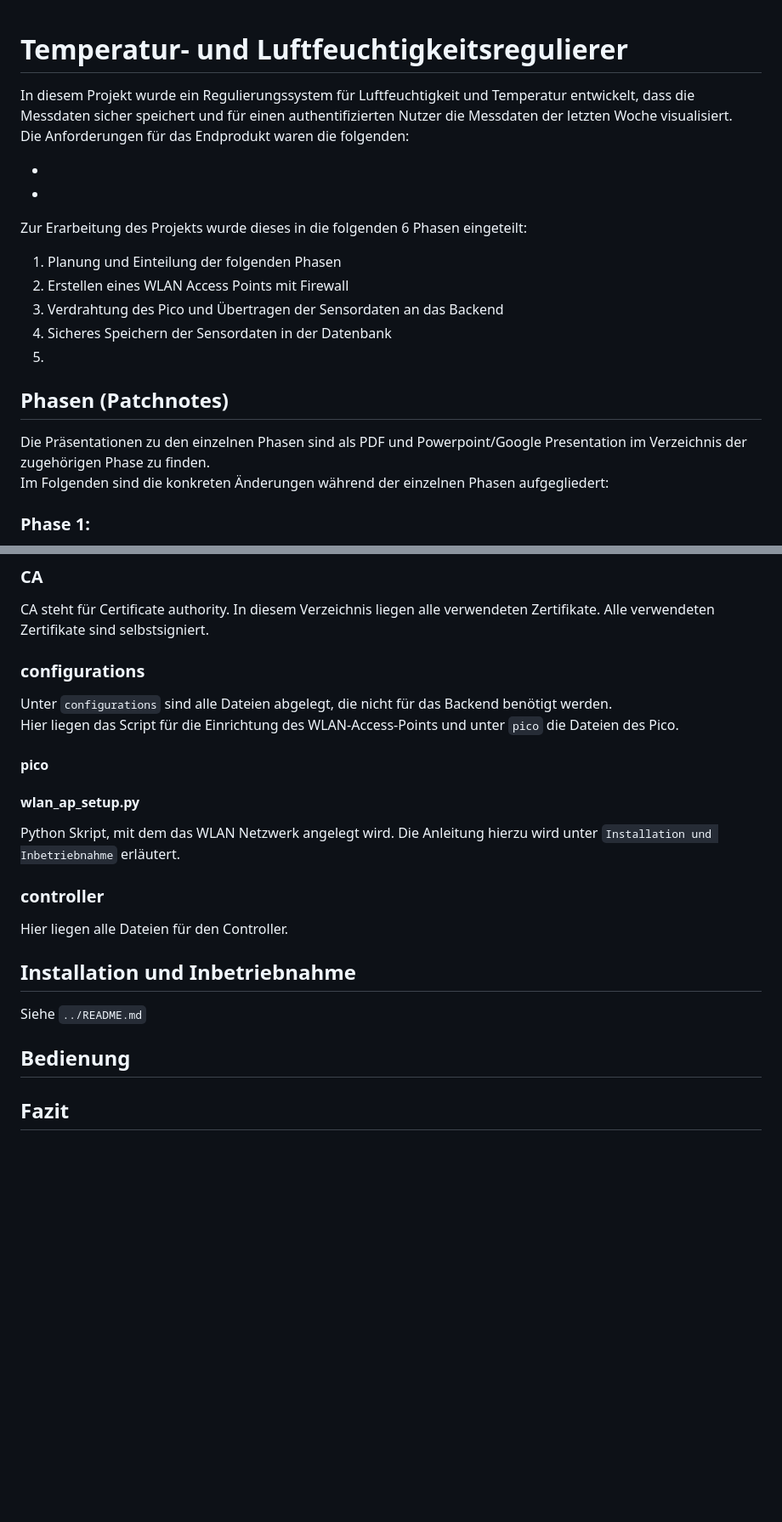
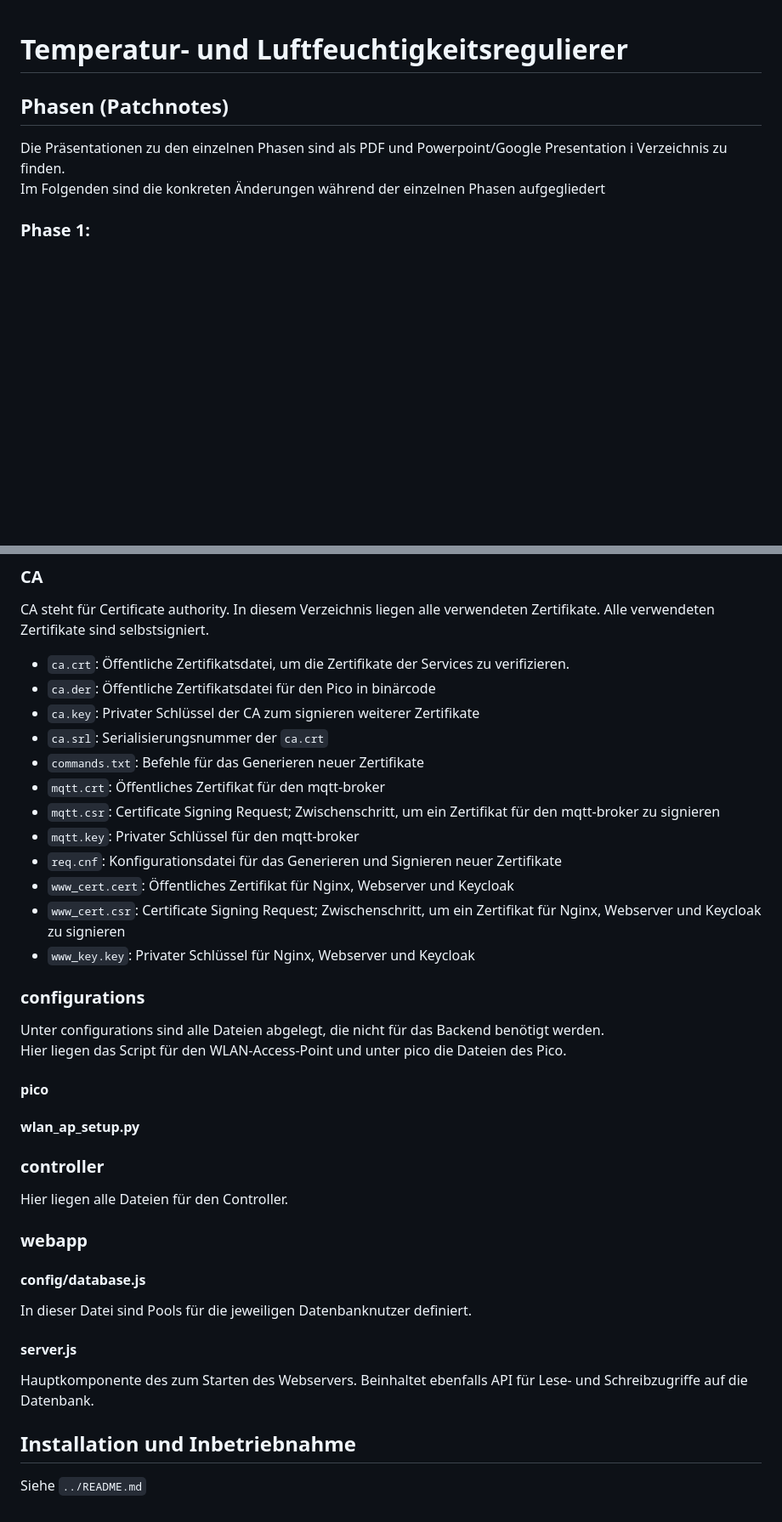
Before and after one commit to Herotech1105/Anwendungsprojekt.Inf, a Markdown page: documentation/doku.md, 2 parts joined by grey strips. Shown at 85% size. Drawn GitHub-style; blank space fills up the shorter version.

Commit message:
Add server.js to doku.md

```diff
--- a/documentation/doku.md
+++ b/documentation/doku.md
@@ -1,26 +1,10 @@
 # Temperatur- und Luftfeuchtigkeitsregulierer
-
-In diesem Projekt wurde ein Regulierungssystem für Luftfeuchtigkeit und Temperatur entwickelt, dass die Messdaten sicher
-speichert und für einen authentifizierten Nutzer die Messdaten der letzten Woche visualisiert.
-Die Anforderungen für das Endprodukt waren die folgenden:
-
-*
-*
-
-Zur Erarbeitung des
-Projekts wurde dieses in die folgenden 6 Phasen eingeteilt:
-
-1. Planung und Einteilung der folgenden Phasen
-2. Erstellen eines WLAN Access Points mit Firewall
-3. Verdrahtung des Pico und Übertragen der Sensordaten an das Backend
-4. Sicheres Speichern der Sensordaten in der Datenbank
-5.
 
 ## Phasen (Patchnotes)
 
-Die Präsentationen zu den einzelnen Phasen sind als PDF und Powerpoint/Google Presentation im Verzeichnis der
-zugehörigen Phase zu finden.
-Im Folgenden sind die konkreten Änderungen während der einzelnen Phasen aufgegliedert:
+Die Präsentationen zu den einzelnen Phasen sind als PDF und Powerpoint/Google Presentation i Verzeichnis zu
+finden.
+Im Folgenden sind die konkreten Änderungen während der einzelnen Phasen aufgegliedert
 
 ### Phase 1:
 
@@ -315,26 +298,44 @@ Erstellt mit MS-DOS `tree`
 CA steht für Certificate authority. In diesem Verzeichnis liegen alle verwendeten Zertifikate. Alle verwendeten
 Zertifikate sind selbstsigniert.
 
+* `ca.crt`: Öffentliche Zertifikatsdatei, um die Zertifikate der Services zu verifizieren.
+* `ca.der`: Öffentliche Zertifikatsdatei für den Pico in binärcode
+* `ca.key`: Privater Schlüssel der CA zum signieren weiterer Zertifikate
+* `ca.srl`: Serialisierungsnummer der `ca.crt`
+* `commands.txt`: Befehle für das Generieren neuer Zertifikate
+* `mqtt.crt`: Öffentliches Zertifikat für den mqtt-broker
+* `mqtt.csr`: Certificate Signing Request; Zwischenschritt, um ein Zertifikat für den mqtt-broker zu signieren
+* `mqtt.key`: Privater Schlüssel für den mqtt-broker
+* `req.cnf`: Konfigurationsdatei für das Generieren und Signieren neuer Zertifikate
+* `www_cert.cert`: Öffentliches Zertifikat für Nginx, Webserver und Keycloak
+* `www_cert.csr`: Certificate Signing Request; Zwischenschritt, um ein Zertifikat für Nginx, Webserver und Keycloak zu
+  signieren
+* `www_key.key`: Privater Schlüssel für Nginx, Webserver und Keycloak
+
 ### configurations
 
-Unter `configurations` sind alle Dateien abgelegt, die nicht für das Backend benötigt werden.
-Hier liegen das Script für die Einrichtung des WLAN-Access-Points und unter `pico` die Dateien des Pico.
+Unter configurations sind alle Dateien abgelegt, die nicht für das Backend benötigt werden.
+Hier liegen das Script für den WLAN-Access-Point und unter pico die Dateien des Pico.
 
 #### pico
 
 #### wlan_ap_setup.py
 
-Python Skript, mit dem das WLAN Netzwerk angelegt wird. Die Anleitung hierzu wird unter
-`Installation und Inbetriebnahme` erläutert.
-
 ### controller
 
 Hier liegen alle Dateien für den Controller.
 
+### webapp
+
+#### config/database.js
+
+In dieser Datei sind Pools für die jeweiligen Datenbanknutzer definiert.
+
+#### server.js
+
+Hauptkomponente des zum Starten des Webservers. Beinhaltet ebenfalls API für Lese- und Schreibzugriffe auf die Datenbank.
+
+
 ## Installation und Inbetriebnahme
 
 Siehe `../README.md`
-
-## Bedienung
-
-## Fazit
```
Also changed, not shown: other parts of documentation/doku.md (+1 -2 lines).
